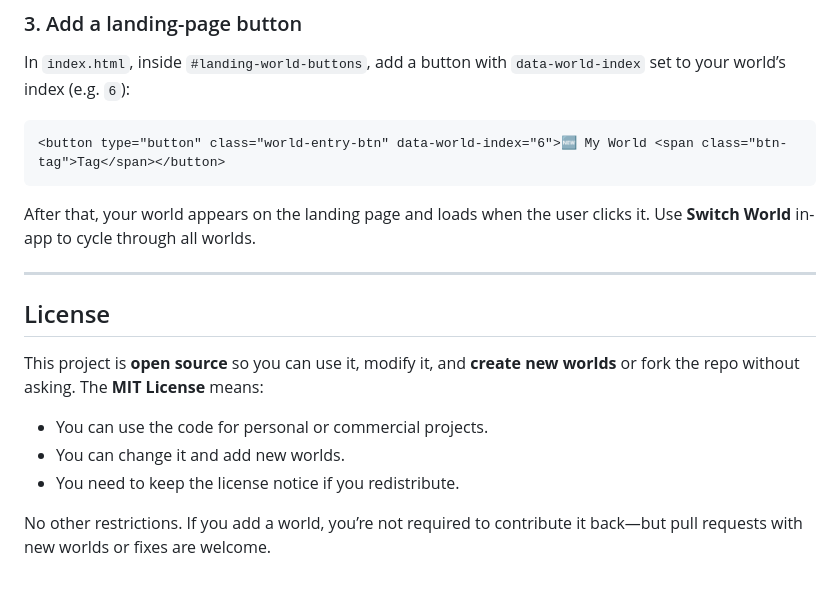
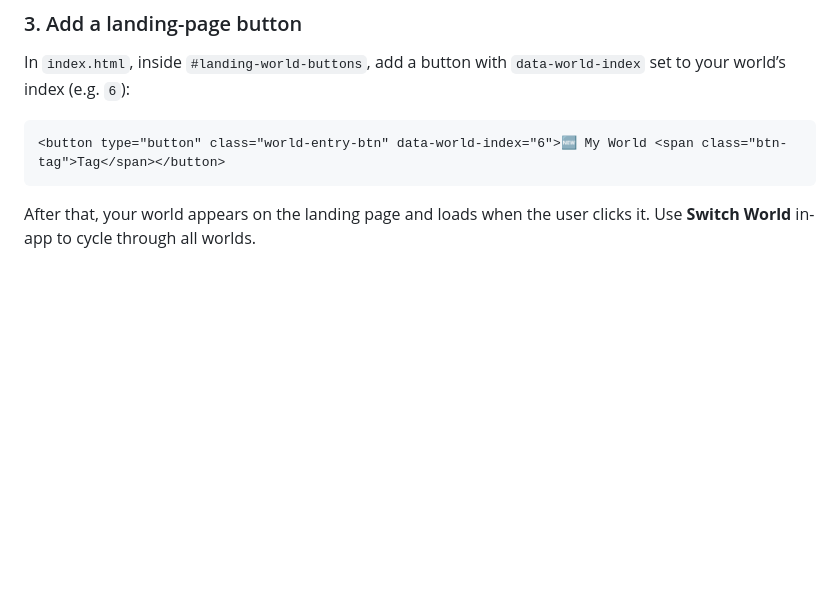
Before and after one commit to DHRUV5262/WebXR, a Markdown page: README.md, the part around the change. GitHub-like rendering; blank space fills up the shorter version.

Commit message:
Remove license section from README
Removed the license section from the README.

````diff
--- a/README.md
+++ b/README.md
@@ -155,15 +155,3 @@ In `index.html`, inside `#landing-world-buttons`, add a button with `data-world-
 ```
 
 After that, your world appears on the landing page and loads when the user clicks it. Use **Switch World** in-app to cycle through all worlds.
-
----
-
-## License
-
-This project is **open source** so you can use it, modify it, and **create new worlds** or fork the repo without asking. The **MIT License** means:
-
-- You can use the code for personal or commercial projects.
-- You can change it and add new worlds.
-- You need to keep the license notice if you redistribute.
-
-No other restrictions. If you add a world, you’re not required to contribute it back—but pull requests with new worlds or fixes are welcome.
````
